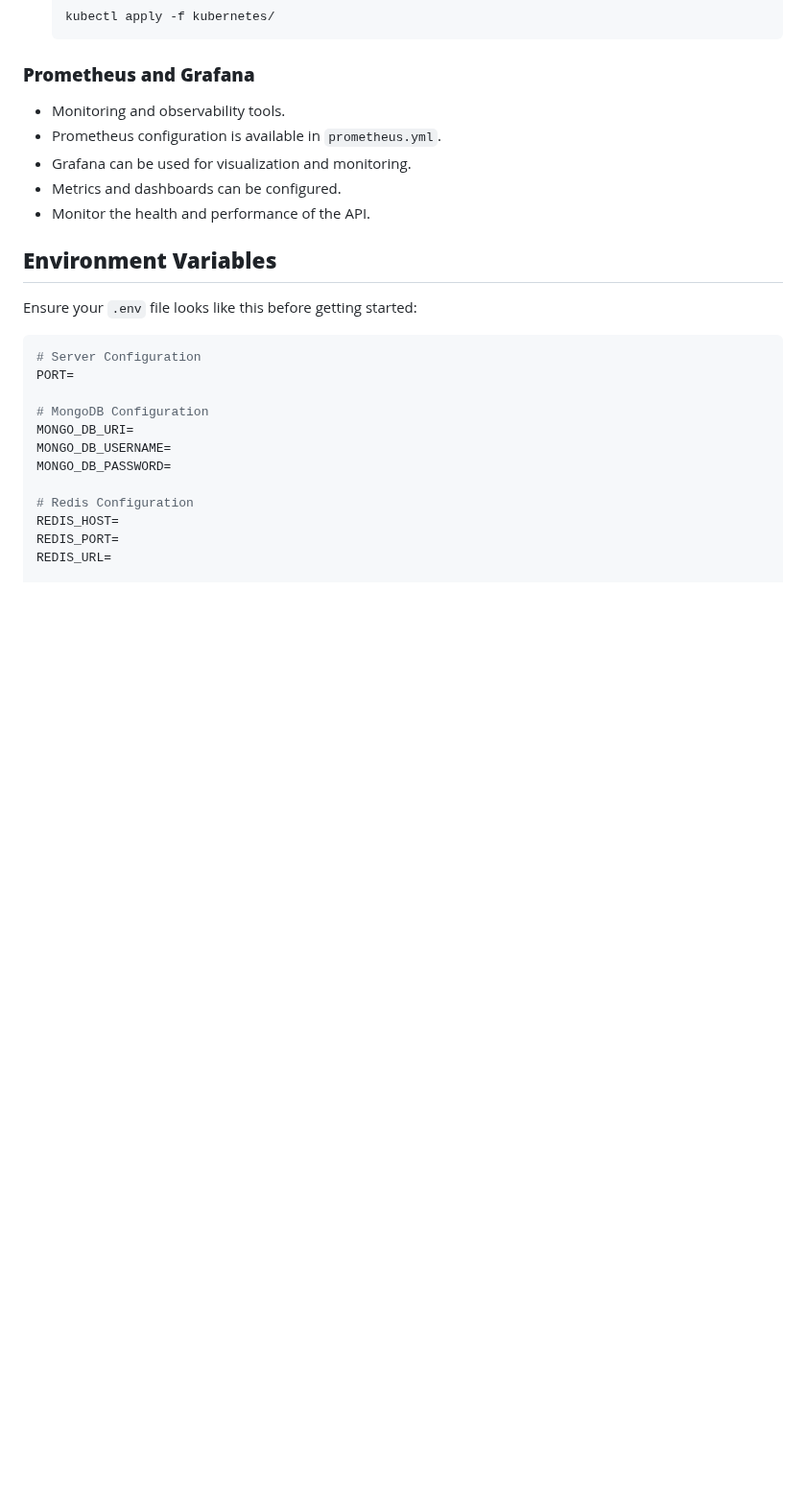
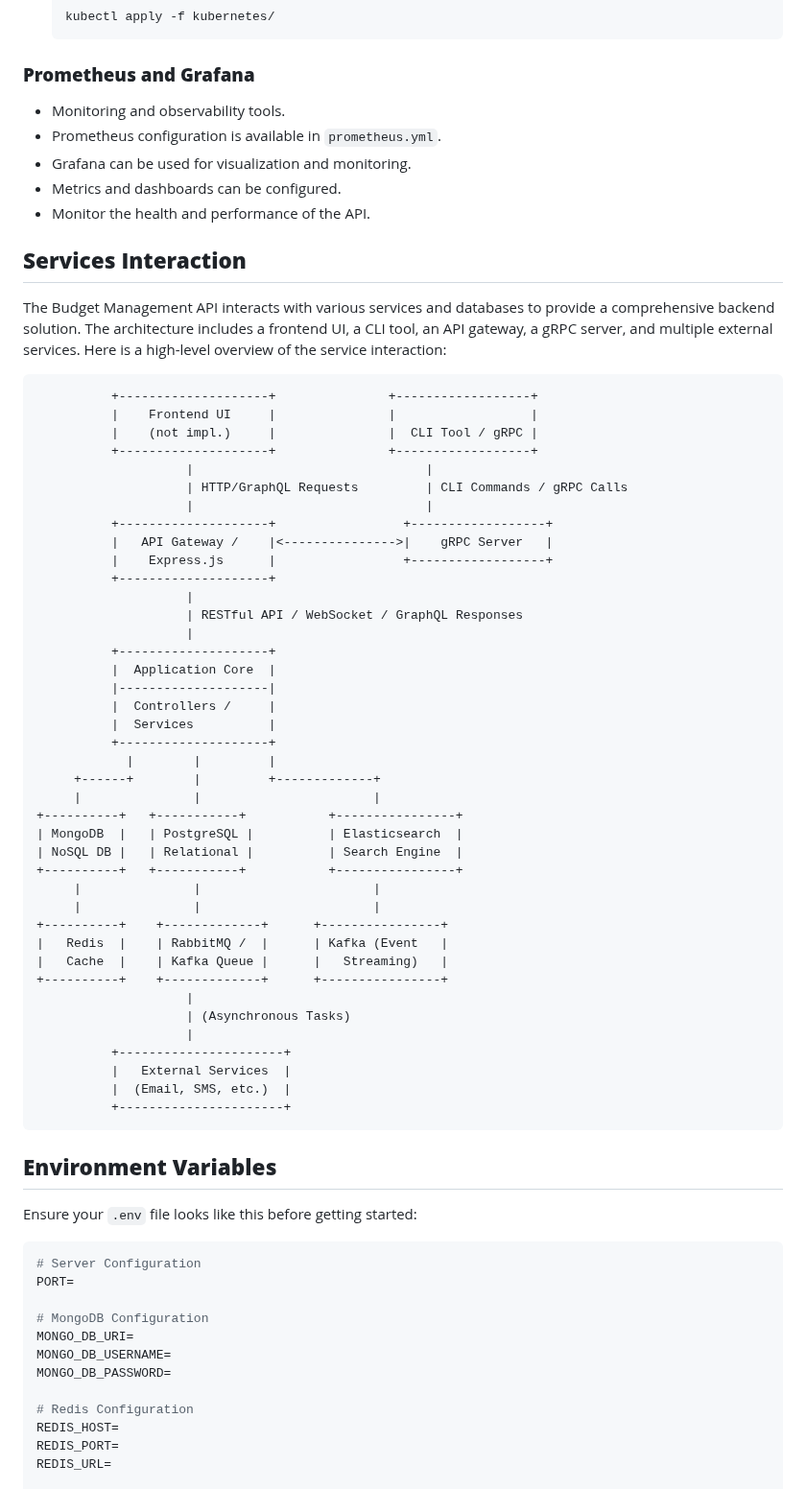
Before and after one commit to hoangsonww/Mongo-Redis-RabbitMQ-ELK-Stack, a Markdown page: README.md, the part around the change. Shown at 96% size. GitHub-like rendering; blank space fills up the shorter version.

Commit message:
Update: Backend Working

````diff
--- a/README.md
+++ b/README.md
@@ -358,6 +358,53 @@ More endpoints and features are available in the API. Refer to the [Swagger docu
 - Metrics and dashboards can be configured.
 - Monitor the health and performance of the API.
 
+## **Services Interaction**
+
+The Budget Management API interacts with various services and databases to provide a comprehensive backend solution. The architecture includes a frontend UI, a CLI tool, an API gateway, a gRPC server, and multiple external services. Here is a high-level overview of the service interaction:
+
+```plaintext
+          +--------------------+               +------------------+
+          |    Frontend UI     |               |                  |
+          |    (not impl.)     |               |  CLI Tool / gRPC |
+          +--------------------+               +------------------+
+                    |                               |
+                    | HTTP/GraphQL Requests         | CLI Commands / gRPC Calls
+                    |                               |
+          +--------------------+                 +------------------+
+          |   API Gateway /    |<--------------->|    gRPC Server   |
+          |    Express.js      |                 +------------------+
+          +--------------------+
+                    |
+                    | RESTful API / WebSocket / GraphQL Responses
+                    |
+          +--------------------+
+          |  Application Core  |
+          |--------------------|
+          |  Controllers /     |
+          |  Services          |
+          +--------------------+
+            |        |         |
+     +------+        |         +-------------+
+     |               |                       |
++----------+   +-----------+           +----------------+
+| MongoDB  |   | PostgreSQL |          | Elasticsearch  |
+| NoSQL DB |   | Relational |          | Search Engine  |
++----------+   +-----------+           +----------------+
+     |               |                       |
+     |               |                       |
++----------+    +-------------+      +----------------+
+|   Redis  |    | RabbitMQ /  |      | Kafka (Event   |
+|   Cache  |    | Kafka Queue |      |   Streaming)   |
++----------+    +-------------+      +----------------+
+                    |
+                    | (Asynchronous Tasks)
+                    |
+          +----------------------+
+          |   External Services  |
+          |  (Email, SMS, etc.)  |
+          +----------------------+
+```
+
 ## **Environment Variables**
 
 Ensure your `.env` file looks like this before getting started:
````
